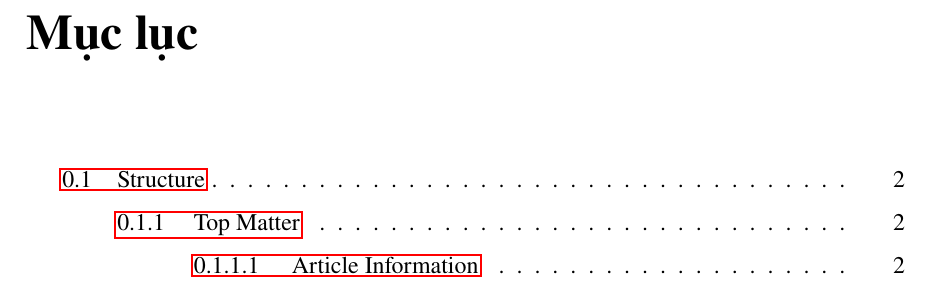
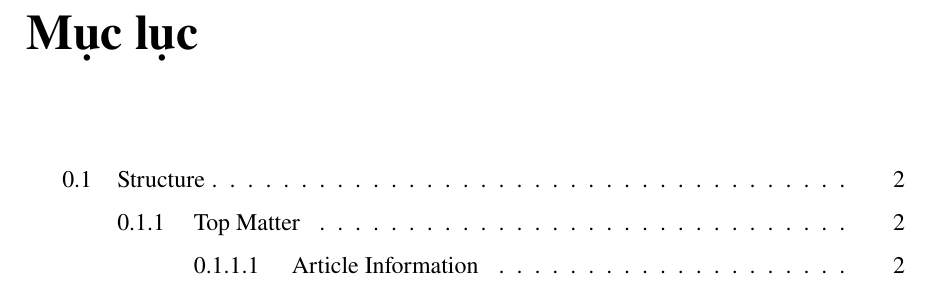
Before and after one commit to tesuji/AnalyzeAgobotReport, a LaTeX document (agobot-report.tex): part of page 2 of 5, cut so that both start at the same text. Compiled offline with pdfLaTeX.

Commit message:
Fix content link color

```diff
--- a/agobot-report.tex
+++ b/agobot-report.tex
@@ -85,13 +85,15 @@
   %pdfproducer={\AUTHOR}, % producer of the document
   pdfkeywords={Agobot} {Phatbot} {Gaobot} {IRC bot} {Botnet} {Malwares}, % list of keywords
   pdfnewwindow=true,      % links in new window
-  colorlinks=false,       % false: boxed links; true: colored links
-  % linkcolor=red,          % color of internal links (change box color with linkbordercolor)
+  colorlinks=true,       % false: boxed links; true: colored links
+  linkcolor=red,          % color of internal links (change box color with linkbordercolor)
   citecolor=green,        % color of links to bibliography
   filecolor=magenta,      % color of file links
   urlcolor=cyan           % color of external links
 }
-\usepackage[]{hypcap} % Cho phép tham chiếu chính xác đến hình ảnh và bảng biểu
+\usepackage[
+%  all
+]{hypcap} % Cho phép tham chiếu chính xác đến hình ảnh và bảng biểu
 
 %% French Dimensions
 %% -----------------
```
Also changed, not shown: agobot-report.tex (12 more changed lines).
